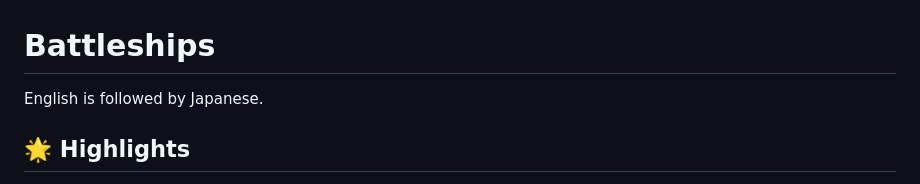
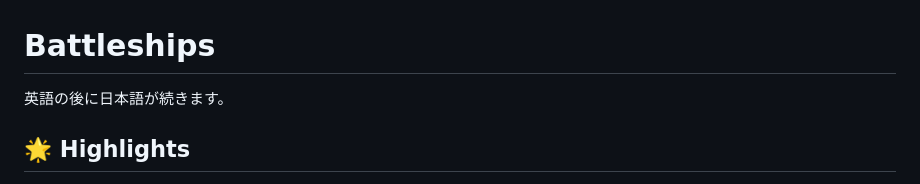
Before and after one commit to coffee-kiwi/javascript-battleships, a Markdown page: README.md, the part around the change. GitHub-like rendering.

```diff
--- a/README.md
+++ b/README.md
@@ -1,6 +1,6 @@
 # Battleships
 
-English is followed by Japanese.
+英語の後に日本語が続きます。
 
 ## 🌟 Highlights
 
```
